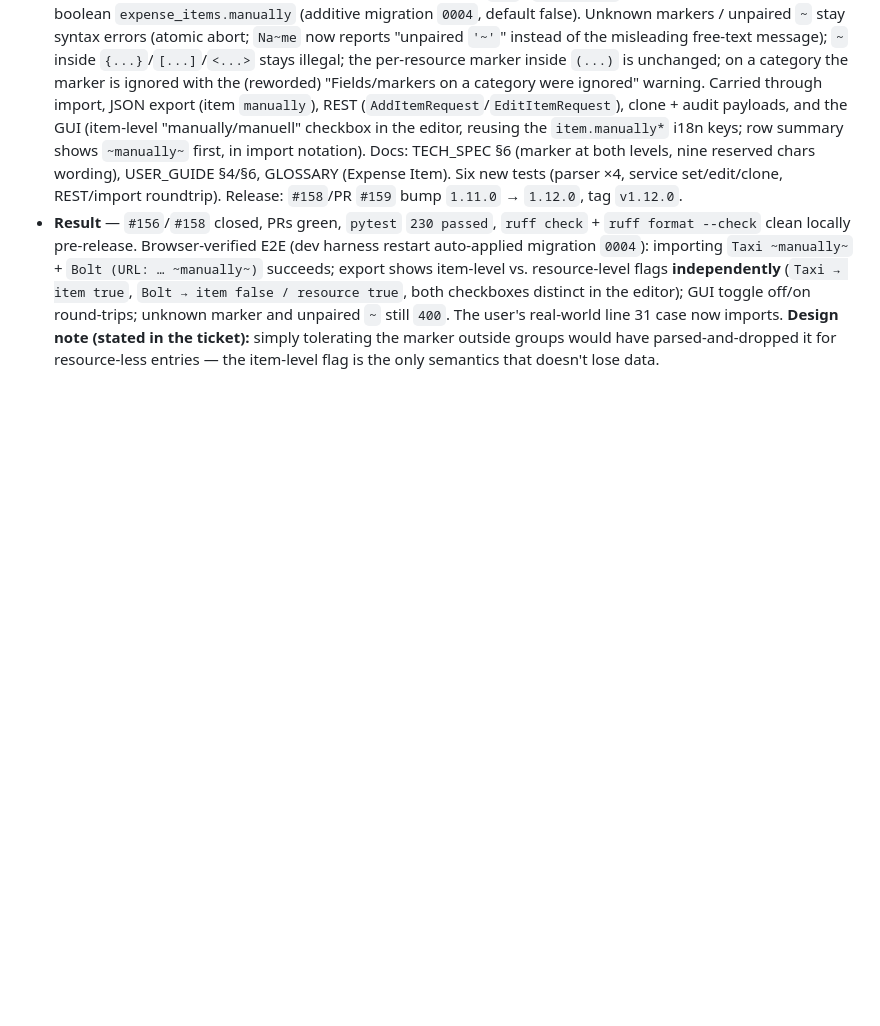
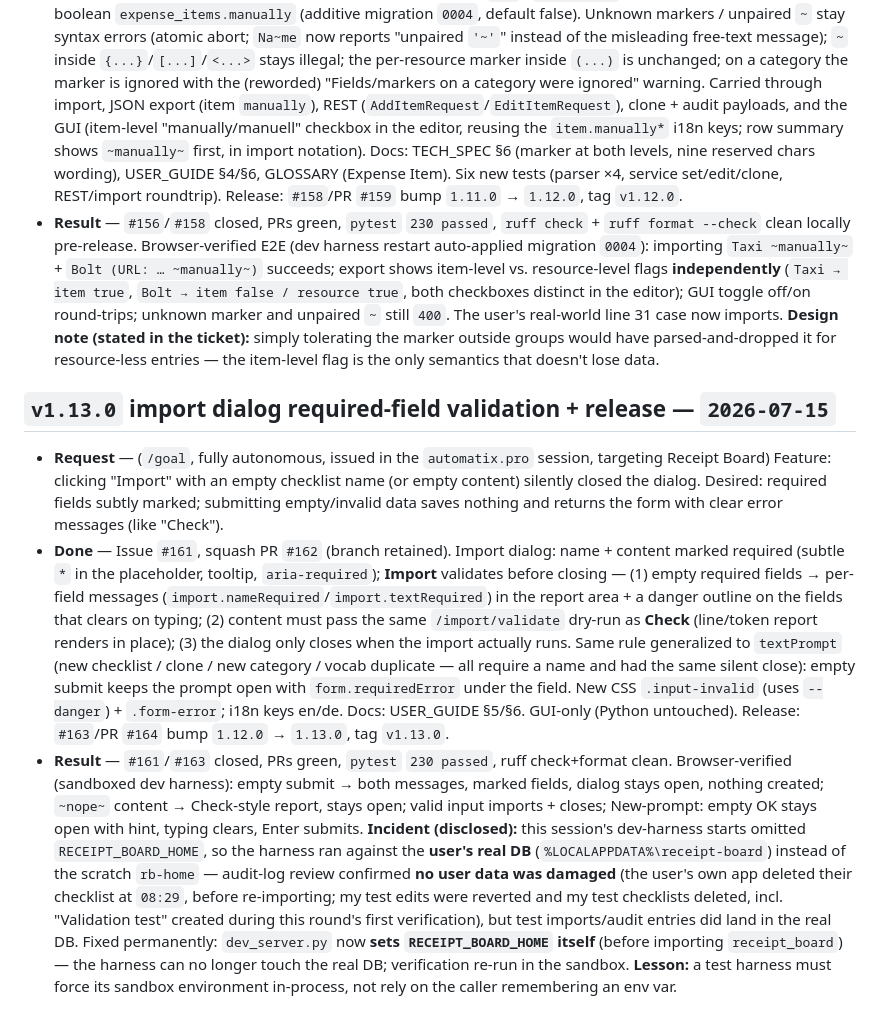
Before and after one commit to automatix/receipt-board, a Markdown page: MEMORY.md, the part around the change. Drawn GitHub-style; blank space fills up the shorter version.

Commit message:
Record the v1.13.0 round in MEMORY.md (#165)
Co-authored-by: Claude Fable 5 <noreply@anthropic.com>

```diff
--- a/MEMORY.md
+++ b/MEMORY.md
@@ -143,3 +143,9 @@
 - **Request** — (`/goal`, fully autonomous, issued in the `automatix.pro` session, targeting Receipt Board) Bug: `- [ ] Taxi ~manually~` was rejected with "reserved control character `'~'` is not allowed in free text" — the check was too restrictive; `~manually~` shall be legal **outside** the bracket groups too.
 - **Done** — Issue `#156`, squash PR `#157` (branch retained). Root cause: the marker was only legal inside a `(...)` resources group (#135), and an entry **without resources** had no way to be marked manual at all — so the fix required item-level semantics, not just tolerating the token: `extract_fields` now parses top-level `~...~` tokens (after the name / between groups) as marker groups (opener `"~"`); `~manually~` (case-insensitive) sets the new boolean `expense_items.manually` (additive migration `0004`, default false). Unknown markers / unpaired `~` stay syntax errors (atomic abort; `Na~me` now reports "unpaired `'~'`" instead of the misleading free-text message); `~` inside `{...}`/`[...]`/`<...>` stays illegal; the per-resource marker inside `(...)` is unchanged; on a category the marker is ignored with the (reworded) "Fields/markers on a category were ignored" warning. Carried through import, JSON export (item `manually`), REST (`AddItemRequest`/`EditItemRequest`), clone + audit payloads, and the GUI (item-level "manually/manuell" checkbox in the editor, reusing the `item.manually*` i18n keys; row summary shows `~manually~` first, in import notation). Docs: TECH_SPEC §6 (marker at both levels, nine reserved chars wording), USER_GUIDE §4/§6, GLOSSARY (Expense Item). Six new tests (parser ×4, service set/edit/clone, REST/import roundtrip). Release: `#158`/PR `#159` bump `1.11.0` → `1.12.0`, tag `v1.12.0`.
 - **Result** — `#156`/`#158` closed, PRs green, `pytest` `230 passed`, `ruff check` + `ruff format --check` clean locally pre-release. Browser-verified E2E (dev harness restart auto-applied migration `0004`): importing `Taxi ~manually~` + `Bolt (URL: … ~manually~)` succeeds; export shows item-level vs. resource-level flags **independently** (`Taxi → item true`, `Bolt → item false / resource true`, both checkboxes distinct in the editor); GUI toggle off/on round-trips; unknown marker and unpaired `~` still `400`. The user's real-world line 31 case now imports. **Design note (stated in the ticket):** simply tolerating the marker outside groups would have parsed-and-dropped it for resource-less entries — the item-level flag is the only semantics that doesn't lose data.
+
+## `v1.13.0` import dialog required-field validation + release — `2026-07-15`
+
+- **Request** — (`/goal`, fully autonomous, issued in the `automatix.pro` session, targeting Receipt Board) Feature: clicking "Import" with an empty checklist name (or empty content) silently closed the dialog. Desired: required fields subtly marked; submitting empty/invalid data saves nothing and returns the form with clear error messages (like "Check").
+- **Done** — Issue `#161`, squash PR `#162` (branch retained). Import dialog: name + content marked required (subtle `*` in the placeholder, tooltip, `aria-required`); **Import** validates before closing — (1) empty required fields → per-field messages (`import.nameRequired`/`import.textRequired`) in the report area + a danger outline on the fields that clears on typing; (2) content must pass the same `/import/validate` dry-run as **Check** (line/token report renders in place); (3) the dialog only closes when the import actually runs. Same rule generalized to `textPrompt` (new checklist / clone / new category / vocab duplicate — all require a name and had the same silent close): empty submit keeps the prompt open with `form.requiredError` under the field. New CSS `.input-invalid` (uses `--danger`) + `.form-error`; i18n keys en/de. Docs: USER_GUIDE §5/§6. GUI-only (Python untouched). Release: `#163`/PR `#164` bump `1.12.0` → `1.13.0`, tag `v1.13.0`.
+- **Result** — `#161`/`#163` closed, PRs green, `pytest` `230 passed`, ruff check+format clean. Browser-verified (sandboxed dev harness): empty submit → both messages, marked fields, dialog stays open, nothing created; `~nope~` content → Check-style report, stays open; valid input imports + closes; New-prompt: empty OK stays open with hint, typing clears, Enter submits. **Incident (disclosed):** this session's dev-harness starts omitted `RECEIPT_BOARD_HOME`, so the harness ran against the **user's real DB** (`%LOCALAPPDATA%\receipt-board`) instead of the scratch `rb-home` — audit-log review confirmed **no user data was damaged** (the user's own app deleted their checklist at `08:29`, before re-importing; my test edits were reverted and my test checklists deleted, incl. "Validation test" created during this round's first verification), but test imports/audit entries did land in the real DB. Fixed permanently: `dev_server.py` now **sets `RECEIPT_BOARD_HOME` itself** (before importing `receipt_board`) — the harness can no longer touch the real DB; verification re-run in the sandbox. **Lesson:** a test harness must force its sandbox environment in-process, not rely on the caller remembering an env var.
```
